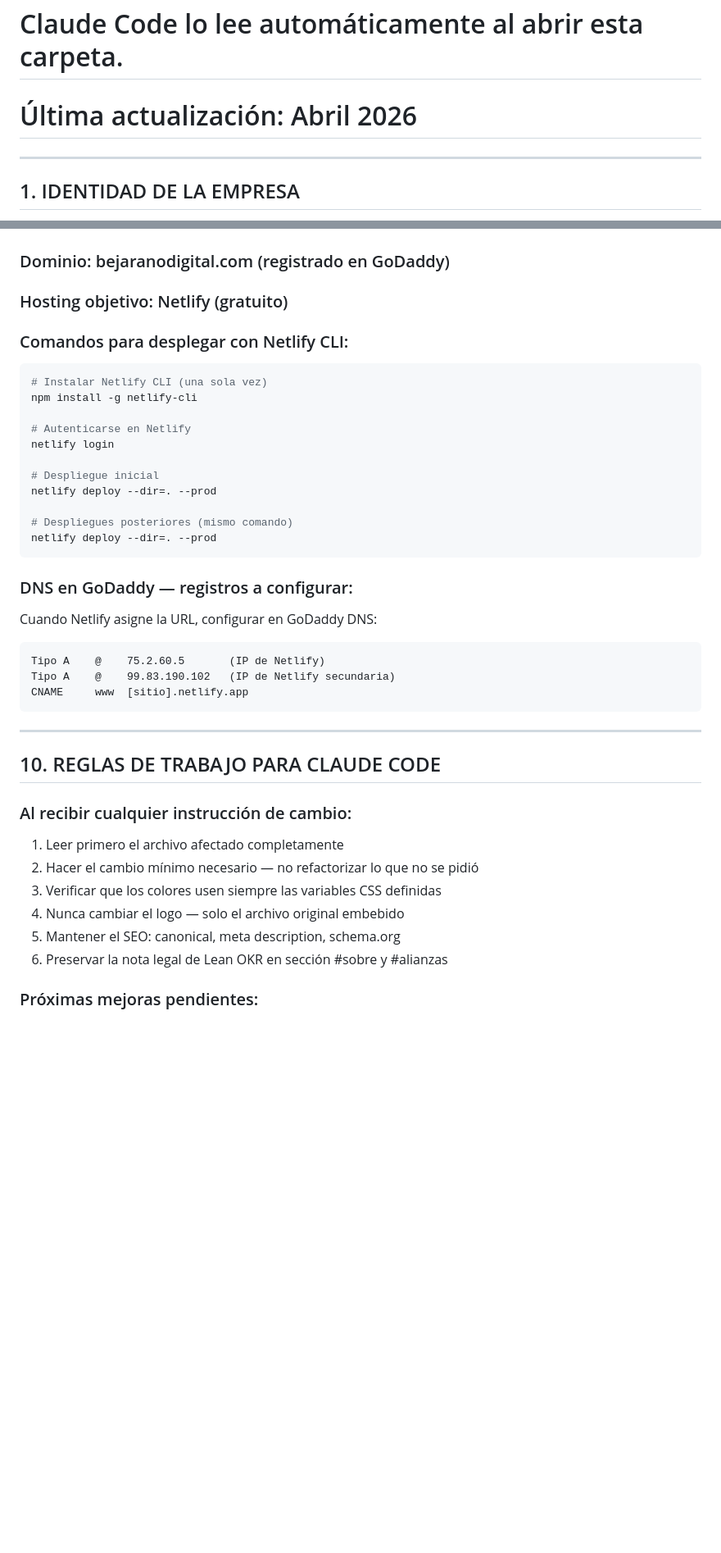
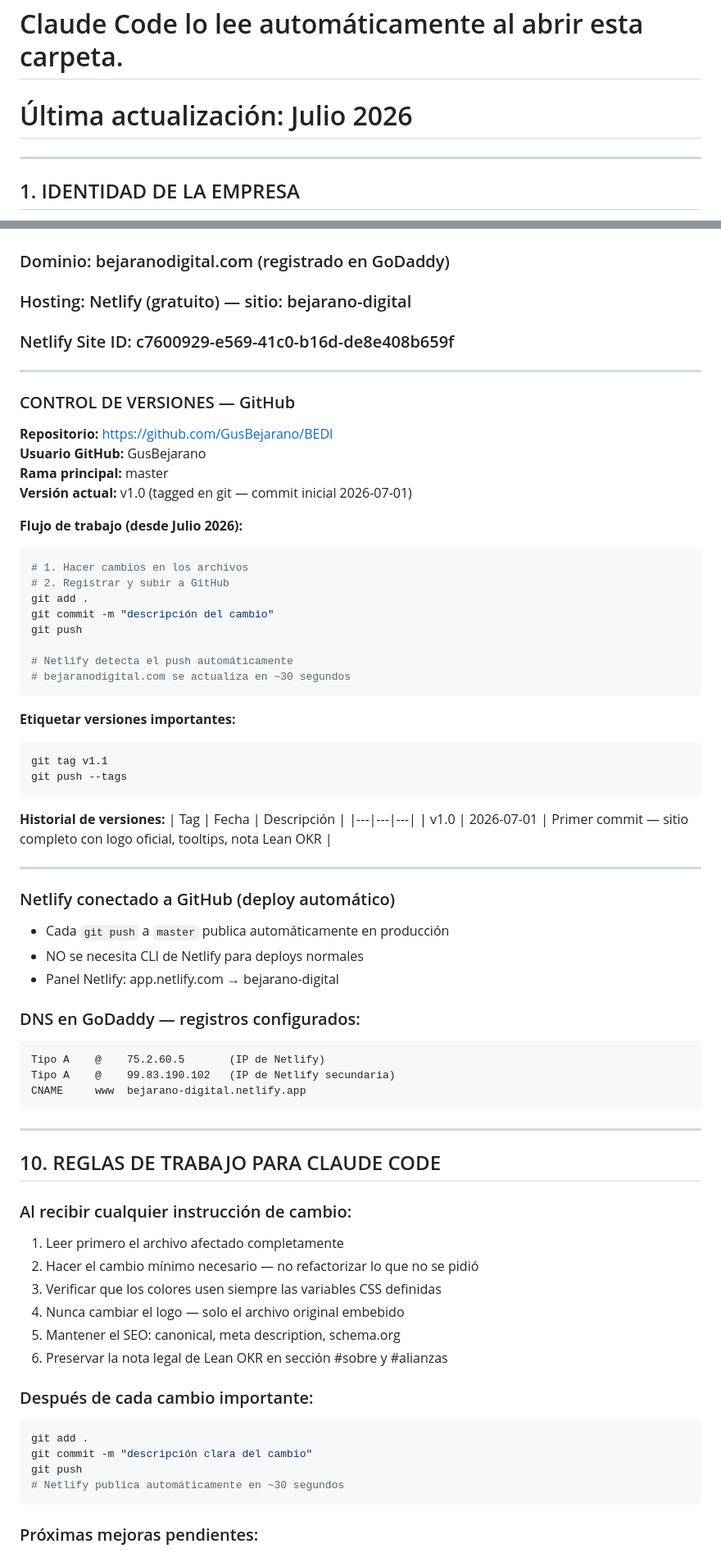
Before and after one commit to GusBejarano/BEDI, a Markdown page: CLAUDE.md, 2 parts joined by grey strips. Shown at 82% size. Rendered like a GitHub page; blank space fills up the shorter version.

Commit message:
docs: actualizar CLAUDE.md con GitHub y flujo de deploy automático
- Agrega sección control de versiones (repo GusBejarano/BEDI)
- Documenta flujo git push → Netlify auto-deploy
- Registra tag v1.0 y tabla de versiones
- Actualiza fecha a Julio 2026

Co-Authored-By: Claude Sonnet 4.6 <noreply@anthropic.com>

````diff
--- a/CLAUDE.md
+++ b/CLAUDE.md
@@ -2,7 +2,7 @@
 # Bejarano Digital S.A.S. — bejaranodigital.com
 # Este archivo es la memoria permanente del proyecto.
 # Claude Code lo lee automáticamente al abrir esta carpeta.
-# Última actualización: Abril 2026
+# Última actualización: Julio 2026
 
 ---
 
@@ -252,29 +252,53 @@ bedi-web/
 ## 9. CONFIGURACIÓN DE DESPLIEGUE
 
 ### Dominio: bejaranodigital.com (registrado en GoDaddy)
-### Hosting objetivo: Netlify (gratuito)
+### Hosting: Netlify (gratuito) — sitio: bejarano-digital
+### Netlify Site ID: c7600929-e569-41c0-b16d-de8e408b659f
 
-### Comandos para desplegar con Netlify CLI:
+---
+
+### CONTROL DE VERSIONES — GitHub
+
+**Repositorio:** https://github.com/GusBejarano/BEDI
+**Usuario GitHub:** GusBejarano
+**Rama principal:** master
+**Versión actual:** v1.0 (tagged en git — commit inicial 2026-07-01)
+
+**Flujo de trabajo (desde Julio 2026):**
 ```bash
-# Instalar Netlify CLI (una sola vez)
-npm install -g netlify-cli
+# 1. Hacer cambios en los archivos
+# 2. Registrar y subir a GitHub
+git add .
+git commit -m "descripción del cambio"
+git push
 
-# Autenticarse en Netlify
-netlify login
-
-# Despliegue inicial
-netlify deploy --dir=. --prod
-
-# Despliegues posteriores (mismo comando)
-netlify deploy --dir=. --prod
+# Netlify detecta el push automáticamente
+# bejaranodigital.com se actualiza en ~30 segundos
 ```
 
-### DNS en GoDaddy — registros a configurar:
-Cuando Netlify asigne la URL, configurar en GoDaddy DNS:
+**Etiquetar versiones importantes:**
+```bash
+git tag v1.1
+git push --tags
+```
+
+**Historial de versiones:**
+| Tag | Fecha | Descripción |
+|---|---|---|
+| v1.0 | 2026-07-01 | Primer commit — sitio completo con logo oficial, tooltips, nota Lean OKR |
+
+---
+
+### Netlify conectado a GitHub (deploy automático)
+- Cada `git push` a `master` publica automáticamente en producción
+- NO se necesita CLI de Netlify para deploys normales
+- Panel Netlify: app.netlify.com → bejarano-digital
+
+### DNS en GoDaddy — registros configurados:
 ```
 Tipo A    @    75.2.60.5       (IP de Netlify)
 Tipo A    @    99.83.190.102   (IP de Netlify secundaria)
-CNAME     www  [sitio].netlify.app
+CNAME     www  bejarano-digital.netlify.app
 ```
 
 ---
@@ -288,6 +312,14 @@ CNAME     www  [sitio].netlify.app
 4. Nunca cambiar el logo — solo el archivo original embebido
 5. Mantener el SEO: canonical, meta description, schema.org
 6. Preservar la nota legal de Lean OKR en sección #sobre y #alianzas
+
+### Después de cada cambio importante:
+```bash
+git add .
+git commit -m "descripción clara del cambio"
+git push
+# Netlify publica automáticamente en ~30 segundos
+```
 
 ### Próximas mejoras pendientes:
 - [ ] Foto profesional de Gustavo Bejarano (pendiente recibir)
````
Also changed, not shown: other parts of CLAUDE.md (+1 -1 lines).
